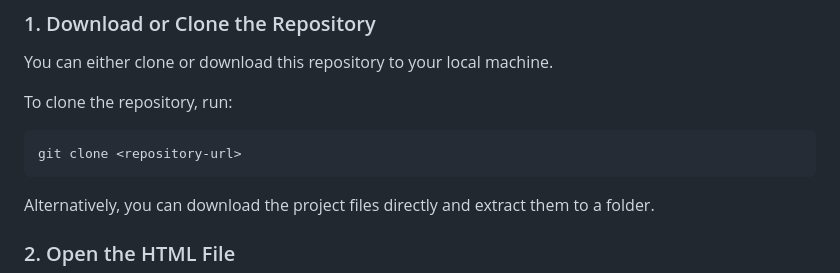
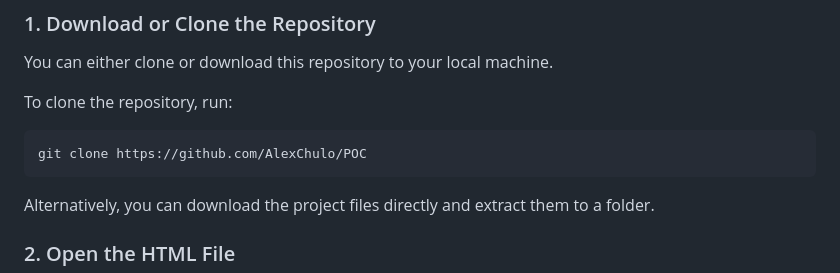
Before and after one commit to AlexChulo/POC, a Markdown page: README.md, the part around the change. Rendered like a GitHub page.

````diff
--- a/README.md
+++ b/README.md
@@ -23,7 +23,7 @@ You can either clone or download this repository to your local machine.
 To clone the repository, run:
 
 ```bash
-git clone <repository-url>
+git clone https://github.com/AlexChulo/POC
 ```
 
 Alternatively, you can download the project files directly and extract them to a folder.
````
